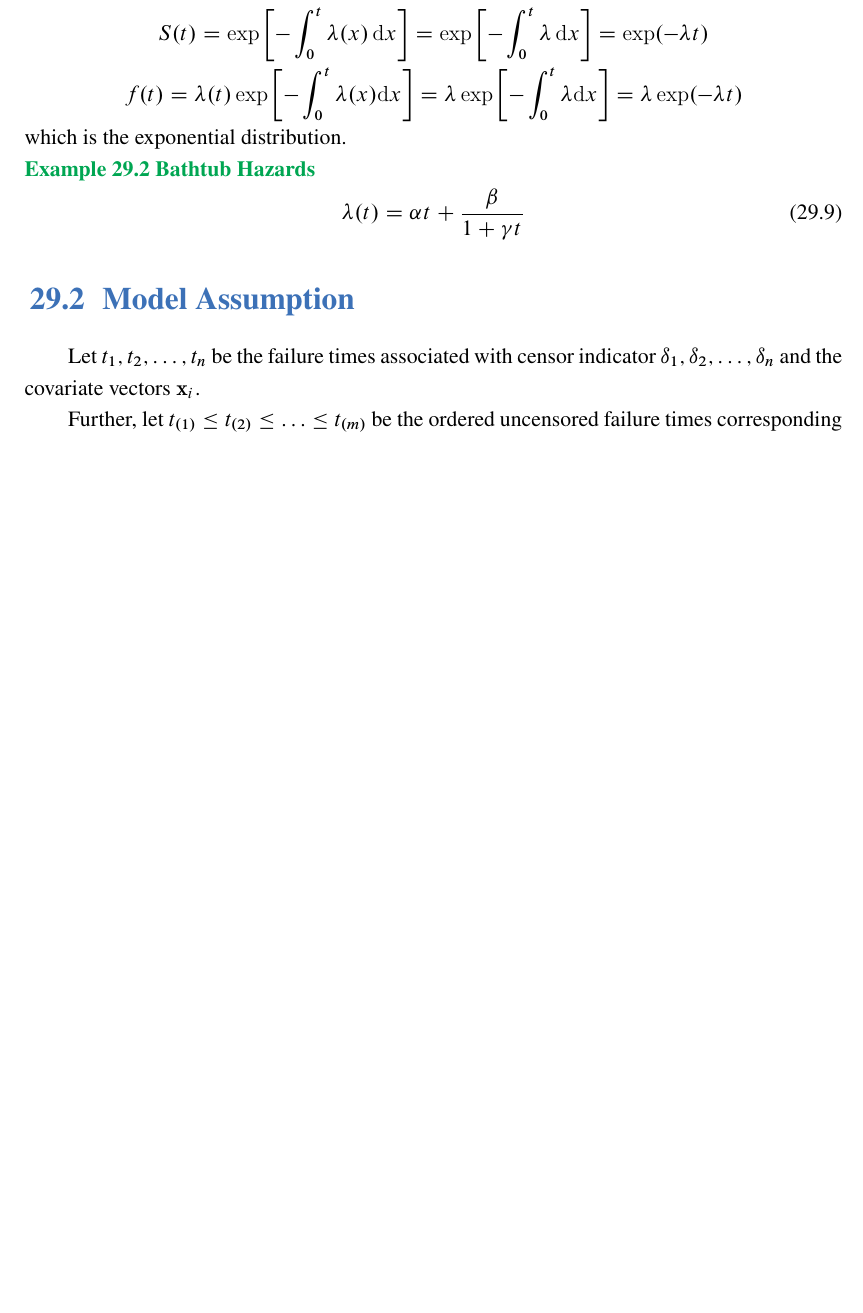
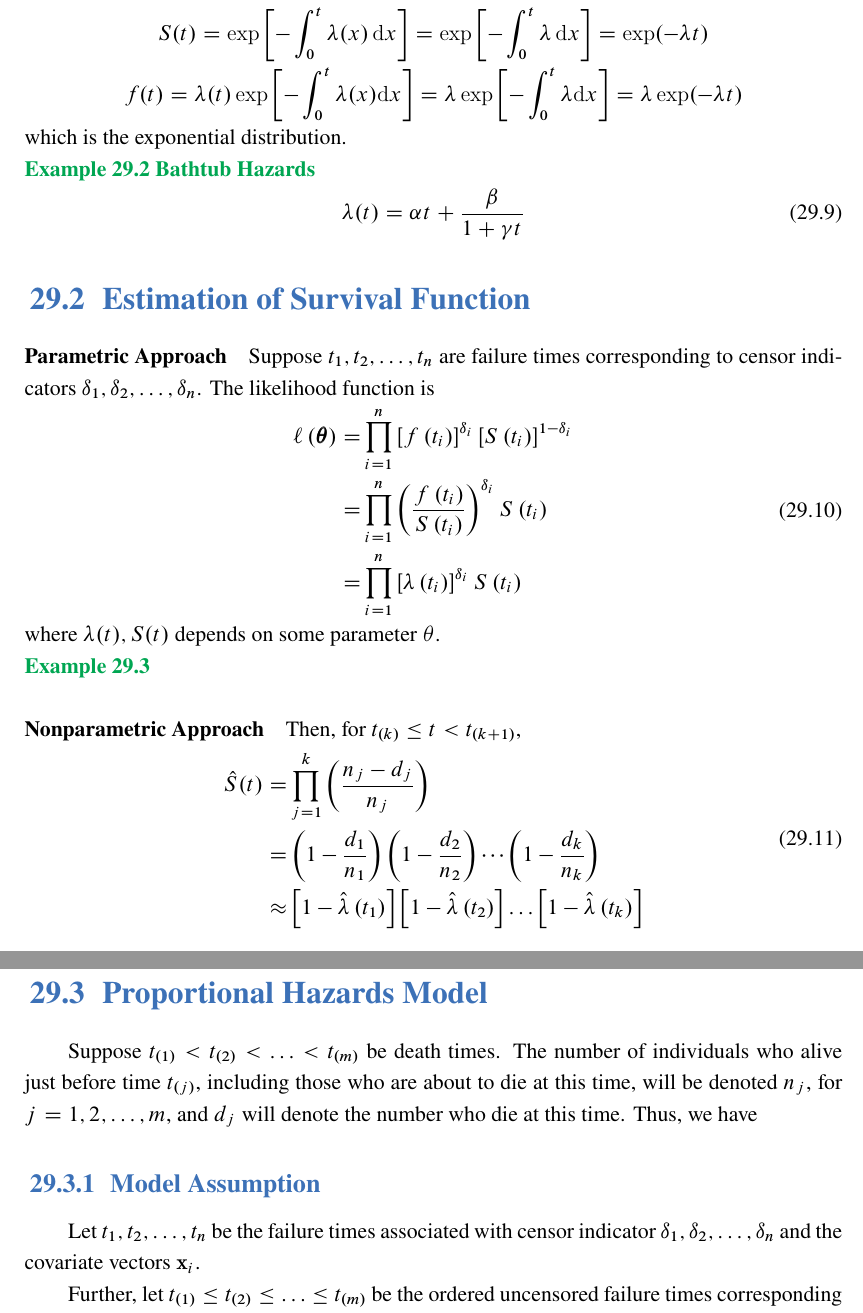
Before and after one commit to signorinoy/probe, a LaTeX thesis (index.tex, which reads generalized-linear-model/binary-data.tex, generalized-linear-model/survival-data.tex): part of page 93 of 105 before the commit and two parts of pages 93 and 94 of 106 after it, the two joined at a grey line, cut so that both start at the same text, the shorter picture padded with empty space. The pictures show the PDF file index.pdf that the author committed with the source.

Commit message:
:zap: update generalized-linear-model

```diff
--- a/generalized-linear-model/binary-data.tex
+++ b/generalized-linear-model/binary-data.tex
@@ -29,3 +29,9 @@ where
 \begin{equation}
     \pi_{i}=\frac{\exp\left(\mathbf{x}_{i}^{\prime}\boldsymbol{\beta}\right)}{1+\exp\left(\mathbf{x}_{i}^{\prime}\boldsymbol{\beta}\right)}
 \end{equation}
+
+Thus,
+\begin{gather*}
+    U_{r}\left(\boldsymbol{\beta}\right)=\sum_{i=1}^{n}\left(y_{i}-m_{i}\pi_{i}\right)x_{ir} \\
+    I_{sr}\left(\boldsymbol{\beta}\right)=\sum_{i=1}^{n}m_{i}\pi_{i}\left(1-\pi_{i}\right)x_{is}x_{ir}
+\end{gather*}
--- a/generalized-linear-model/survival-data.tex
+++ b/generalized-linear-model/survival-data.tex
@@ -73,4 +69,20 @@
     \end{equation}
 \end{example}
 
-\section{Model Assumption}
+\section{Estimation of Survival Function}
+
+\paragraph*{Parametric Approach}
+
+Suppose $t_{1},t_{2},\ldots,t_{n}$ are failure times corresponding to censor indicators $\delta_{1},\delta_{2},\ldots,\delta_{n}$. The likelihood function is
+\begin{equation}
+    \begin{aligned}
+        \ell\left(\boldsymbol{\theta}\right)= & \prod_{i=1}^{n}\left[f\left(t_{i}\right)\right]^{\delta_{i}}\left[S\left(t_{i}\right)\right]^{1-\delta_{i}} \\
+        =                                     & \prod_{i=1}^{n}\left(\frac{f\left(t_{i}\right)}{S\left(t_{i}\right)}\right)^{\delta_{i}}S\left(t_{i}\right) \\
+        =                                     & \prod_{i=1}^{n}\left[\lambda\left(t_{i}\right)\right]^{\delta_{i}}S\left(t_{i}\right)
+    \end{aligned}
+\end{equation}
+where $\lambda(t),S(t)$ depends on some parameter $\theta$.
+
+\begin{example}
+
+\end{example}
@@ -77,6 +102,27 @@
+\begin{example}
+
+\end{example}
+
+\section{Proportional Hazards Model}
+
+Suppose $t_{(1)}<t_{(2)}<\ldots<t_{(m)}$ be death times. The number of
+individuals who alive just before time $t_{(j)}$, including those who are about to die at this time, will be denoted $n_{j}$, for $j=1,2,\ldots,m$, and $d_{j}$ will denote the number who die at this time. Thus, we have
+
+\subsection{Model Assumption}
 
 Let $t_{1},t_{2},\ldots,t_{n}$ be the failure times associated with censor indicator $\delta_{1},\delta_{2},\ldots,\delta_{n}$ and the covariate vectors $\mathbf{x}_{i}$.
 
 Further, let $t_{(1)}\leq t_{(2)}\leq\ldots\leq t_{(m)}$ be the ordered uncensored failure times corresponding to $\delta_{(j)}=1,j=1,2,\ldots,m$, and $x_{(1)},x_{(2)},\ldots,x_{(m)}$ are the associated covariate vectors. Note $(j)$ represents the label for the individual who dies at $t_{(j)}$.
 
-\section{Model Estimation}
+The proportional hazards model specifying the hazard at time $t$ for an individual whose covariate vector is $\mathbf{x}$ is given by
+\begin{equation}
+    \lambda(t)=\lambda_{0}(t)\mathrm{e}^{\mathbf{x}^{\prime}\boldsymbol{\beta}}
+\end{equation}
+where $\lambda_{0}(t)$ is referred to as the bașeline hazard function.
+
+\subsection{Model Estimation}
+
+The exact likelihood function is
+\begin{equation}
+    \ell\left[\beta,\lambda_{0}(t)\right]=\prod_{i=1}^{n}\left[\lambda_{i}\left(t_{i}\right)\right]^{\delta_{i}}S\left(t_{i}\right)
+\end{equation}
@@ -82,0 +134,3 @@ Further, let $t_{(1)}\leq t_{(2)}\leq\ldots\leq t_{(m)}$ be the ordered uncensor
+\begin{equation}
+    \ell_{p}(\boldsymbol{\beta})=\prod_{j=1}^{m}\frac{\mathrm{e}^{\mathbf{x}_{(j)}^{\prime}\boldsymbol{\beta}}}{\sum_{l\in R\left(t_{(j)}\right)}\mathrm{e}^{\mathbf{x}_{l}^{\prime}\boldsymbol{\beta}}}=\prod_{i=1}^{n}\left[\frac{\mathrm{e}^{\mathbf{x}_{i}^{\prime}\boldsymbol{\beta}}}{\sum_{l\in R\left(t_{i}\right)}\mathrm{e}^{\mathbf{x}_{l}^{\prime}\boldsymbol{\beta}}}\right]^{\delta_{i}}
+\end{equation}
```
Also changed, not shown: generalized-linear-model/modified-likelihood.tex (+4 -0 lines), generalized-linear-model/polytomous-data.tex (+17 -10 lines), index.pdf, generalized-linear-model/survival-data.tex (22 more changed lines).
